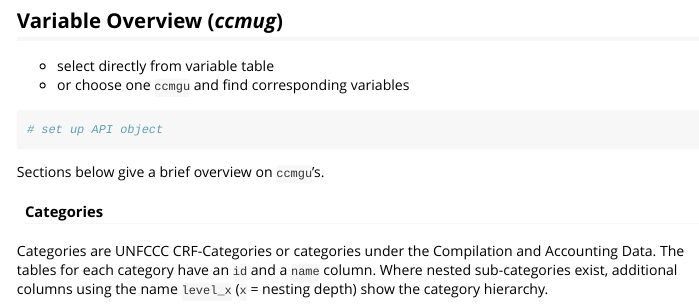
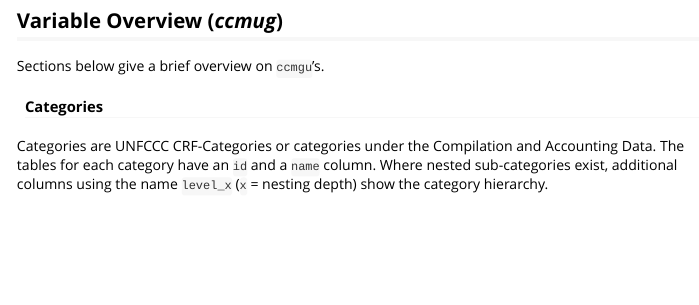
Before and after one commit to the-Hull/remis, an R Markdown document (vignettes/api-use.Rmd): the page in a window 1100 px wide, from 7300 px down. Rendered offline with R 4.5, knitr and Pandoc, with nearby package versions; some code elsewhere in the file could not run offline.

Commit message:
removed section

````diff
--- a/vignettes/api-use.Rmd
+++ b/vignettes/api-use.Rmd
@@ -345,5 +345,3 @@ knitr::kable(rem$years$annexOne)
 
 ## Variable Overview (*ccmug*)
 
-- select directly from variable table
-- or choose one `ccmgu` and find corresponding variables
@@ -352,8 +348,3 @@ knitr::kable(rem$years$annexOne)
-# set up API object
-
-
-```
-
 Sections below give a brief overview on `ccmgu`'s.
 
 #### Categories
````
Also changed, not shown: vignettes/api-use.Rmd (2 more changed lines).
